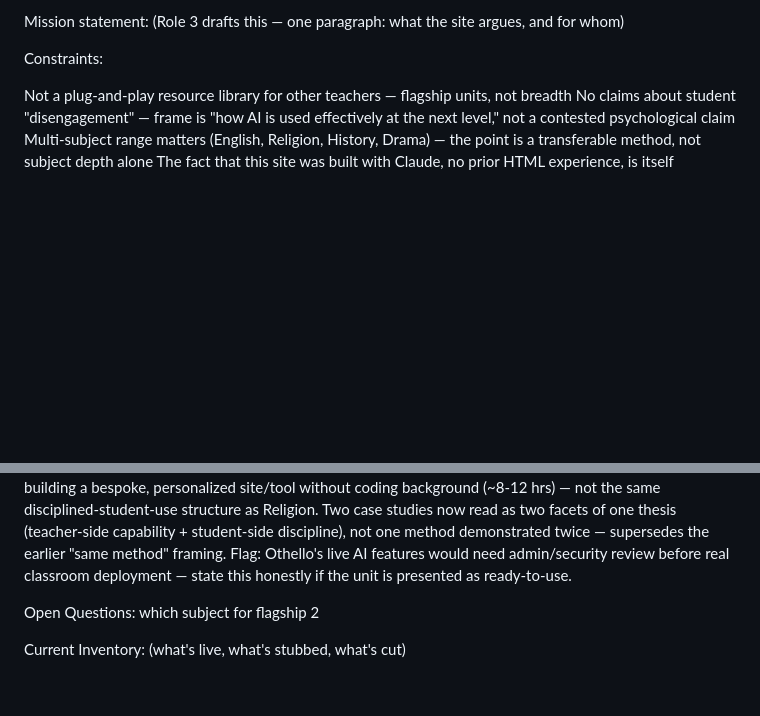
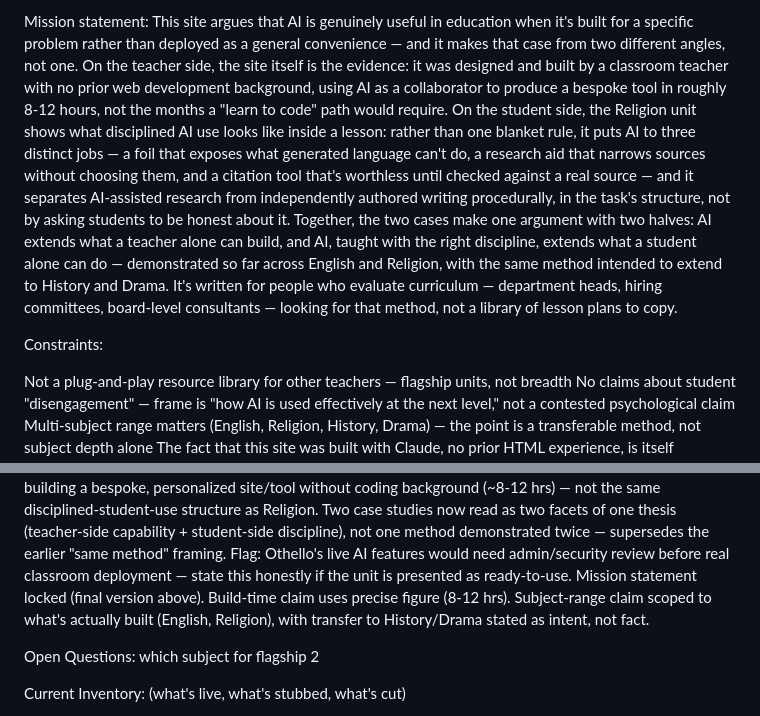
Before and after one commit to mrgibbard-teach/the-globe, a Markdown page: PROJECT-BRIEF.md, 2 parts joined by grey strips. GitHub-like rendering; blank space fills up the shorter version.

```diff
--- a/PROJECT-BRIEF.md
+++ b/PROJECT-BRIEF.md
@@ -1,4 +1,4 @@
-Mission statement: (Role 3 drafts this — one paragraph: what the site argues, and for whom)
+Mission statement: This site argues that AI is genuinely useful in education when it's built for a specific problem rather than deployed as a general convenience — and it makes that case from two different angles, not one. On the teacher side, the site itself is the evidence: it was designed and built by a classroom teacher with no prior web development background, using AI as a collaborator to produce a bespoke tool in roughly 8-12 hours, not the months a "learn to code" path would require. On the student side, the Religion unit shows what disciplined AI use looks like inside a lesson: rather than one blanket rule, it puts AI to three distinct jobs — a foil that exposes what generated language can't do, a research aid that narrows sources without choosing them, and a citation tool that's worthless until checked against a real source — and it separates AI-assisted research from independently authored writing procedurally, in the task's structure, not by asking students to be honest about it. Together, the two cases make one argument with two halves: AI extends what a teacher alone can build, and AI, taught with the right discipline, extends what a student alone can do — demonstrated so far across English and Religion, with the same method intended to extend to History and Drama. It's written for people who evaluate curriculum — department heads, hiring committees, board-level consultants — looking for that method, not a library of lesson plans to copy.
 
 Constraints:
 
@@ -16,6 +16,7 @@ Academic register ("epistemic foil," etc.) translated to plain, checkable descri
 Othello unit's evidentiary claim reframed: demonstrates AI's value for teachers — building a bespoke, personalized site/tool without coding background (~8-12 hrs) — not the same disciplined-student-use structure as Religion.
 Two case studies now read as two facets of one thesis (teacher-side capability + student-side discipline), not one method demonstrated twice — supersedes the earlier "same method" framing.
 Flag: Othello's live AI features would need admin/security review before real classroom deployment — state this honestly if the unit is presented as ready-to-use.
+Mission statement locked (final version above). Build-time claim uses precise figure (8-12 hrs). Subject-range claim scoped to what's actually built (English, Religion), with transfer to History/Drama stated as intent, not fact.
 
 Open Questions:
 which subject for flagship 2
```
